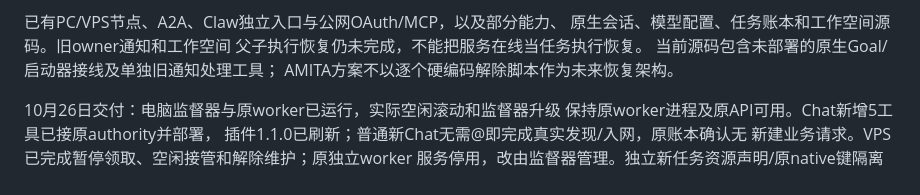
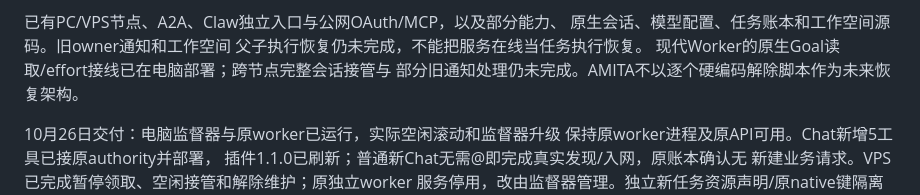
Before and after one commit to gih10012/personal-assistant-mesh, a Markdown page: docs/PLAN.md, the part around the change. Drawn GitHub-style.

```diff
--- a/docs/PLAN.md
+++ b/docs/PLAN.md
@@ -21,8 +21,8 @@ Free转接已部署并真实往返至原MCP鉴权入口，完整Chat OAuth和三
 已有PC/VPS节点、A2A、Claw独立入口与公网OAuth/MCP，以及部分能力、
 原生会话、模型配置、任务账本和工作空间源码。旧owner通知和工作空间
 父子执行恢复仍未完成，不能把服务在线当任务执行恢复。
-当前源码包含未部署的原生Goal/启动器接线及单独旧通知处理工具；
-AMITA方案不以逐个硬编码解除脚本作为未来恢复架构。
+现代Worker的原生Goal读取/effort接线已在电脑部署；跨节点完整会话接管与
+部分旧通知处理仍未完成。AMITA不以逐个硬编码解除脚本作为未来恢复架构。
 
 10月26日交付：电脑监督器与原worker已运行，实际空闲滚动和监督器升级
 保持原worker进程及原API可用。Chat新增5工具已接原authority并部署，
```
Also changed, not shown: deploy/PHONE-OWNER-OPERATIONS.md (+6 -4 lines).
